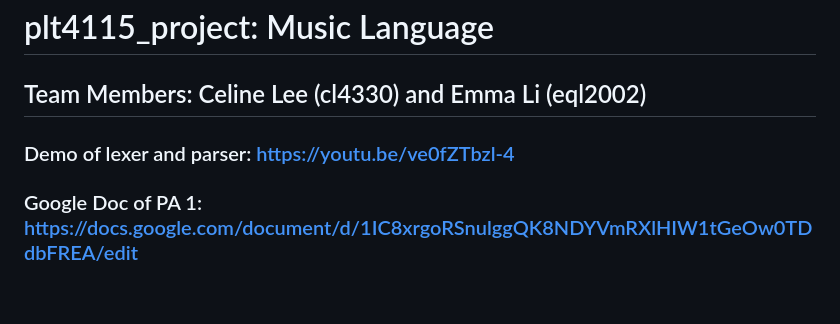
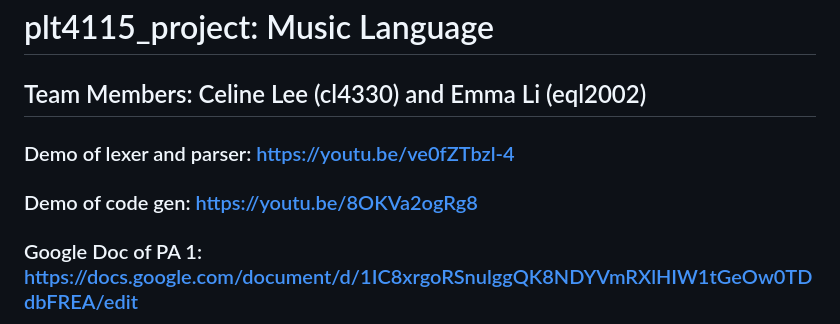
Before and after one commit to celinl1220/plt4115_project, a Markdown page: README.md, the part around the change. GitHub-like rendering; blank space fills up the shorter version.

```diff
--- a/README.md
+++ b/README.md
@@ -3,6 +3,7 @@
 ## Team Members: Celine Lee (cl4330) and Emma Li (eql2002)
 
 ### Demo of lexer and parser: https://youtu.be/ve0fZTbzl-4
+### Demo of code gen: https://youtu.be/8OKVa2ogRg8
 ### Google Doc of PA 1: https://docs.google.com/document/d/1IC8xrgoRSnulggQK8NDYVmRXlHIW1tGeOw0TDdbFREA/edit
 ### Google Doc of PA 2: [https://docs.google.com/document/d/1IC8xrgoRSnulggQK8NDYVmRXlHIW1tGeOw0TDdbFREA/edit](https://docs.google.com/document/d/1ZMe8Ih4Nr3aRxr5IcuGaK-74HFXwYsAZcHyCRY3h31w/edit?usp=sharing)
 ### Google Doc of PA 3: [https://docs.google.com/document/d/1IC8xrgoRSnulggQK8NDYVmRXlHIW1tGeOw0TDdbFREA/edit
```
